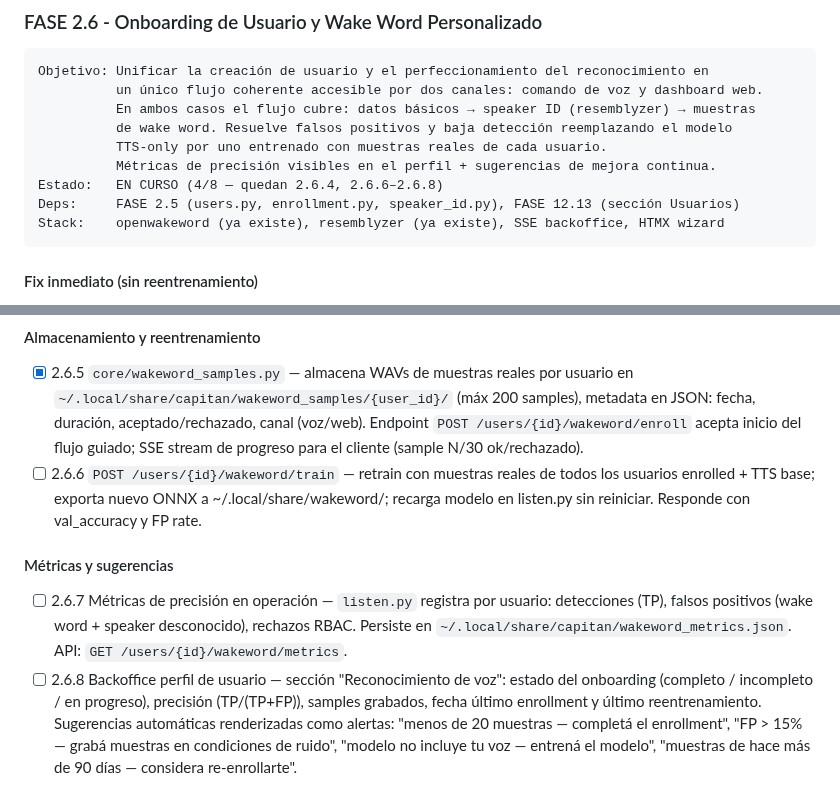
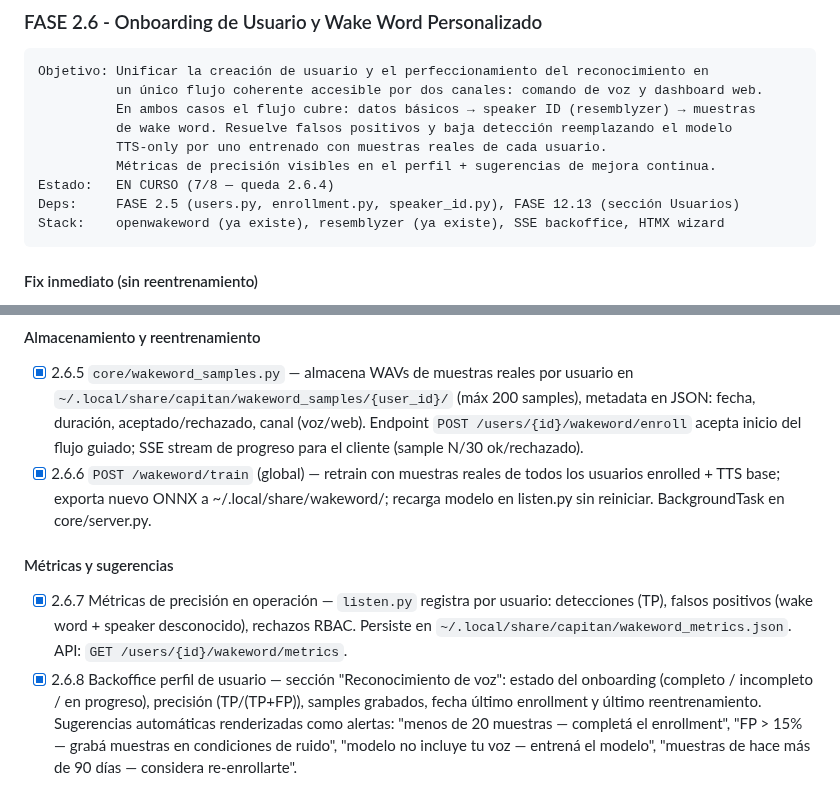
Before and after one commit to mblasi/home-agents, a Markdown page: masterplan/estado.md, 2 parts joined by grey strips. Rendered like a GitHub page.

Commit message:
chore: marcar 2.6.6, 2.6.7 y 2.6.8 como completas en estado.md

````diff
--- a/masterplan/estado.md
+++ b/masterplan/estado.md
@@ -282,7 +282,7 @@ Objetivo: Unificar la creación de usuario y el perfeccionamiento del reconocimi
           de wake word. Resuelve falsos positivos y baja detección reemplazando el modelo
           TTS-only por uno entrenado con muestras reales de cada usuario.
           Métricas de precisión visibles en el perfil + sugerencias de mejora continua.
-Estado:   EN CURSO (4/8 — quedan 2.6.4, 2.6.6–2.6.8)
+Estado:   EN CURSO (7/8 — queda 2.6.4)
 Deps:     FASE 2.5 (users.py, enrollment.py, speaker_id.py), FASE 12.13 (sección Usuarios)
 Stack:    openwakeword (ya existe), resemblyzer (ya existe), SSE backoffice, HTMX wizard
 ```
@@ -316,16 +316,16 @@ Stack:    openwakeword (ya existe), resemblyzer (ya existe), SSE backoffice, HTM
              metadata en JSON: fecha, duración, aceptado/rechazado, canal (voz/web).
              Endpoint `POST /users/{id}/wakeword/enroll` acepta inicio del flujo guiado;
              SSE stream de progreso para el cliente (sample N/30 ok/rechazado).
-- [ ] 2.6.6  `POST /users/{id}/wakeword/train` — retrain con muestras reales de todos los
+- [x] 2.6.6  `POST /wakeword/train` (global) — retrain con muestras reales de todos los
              usuarios enrolled + TTS base; exporta nuevo ONNX a ~/.local/share/wakeword/;
-             recarga modelo en listen.py sin reiniciar. Responde con val_accuracy y FP rate.
+             recarga modelo en listen.py sin reiniciar. BackgroundTask en core/server.py.
 
 #### Métricas y sugerencias
-- [ ] 2.6.7  Métricas de precisión en operación — `listen.py` registra por usuario:
+- [x] 2.6.7  Métricas de precisión en operación — `listen.py` registra por usuario:
              detecciones (TP), falsos positivos (wake word + speaker desconocido), rechazos RBAC.
              Persiste en `~/.local/share/capitan/wakeword_metrics.json`.
              API: `GET /users/{id}/wakeword/metrics`.
-- [ ] 2.6.8  Backoffice perfil de usuario — sección "Reconocimiento de voz":
+- [x] 2.6.8  Backoffice perfil de usuario — sección "Reconocimiento de voz":
              estado del onboarding (completo / incompleto / en progreso), precisión (TP/(TP+FP)),
              samples grabados, fecha último enrollment y último reentrenamiento.
              Sugerencias automáticas renderizadas como alertas:
````
